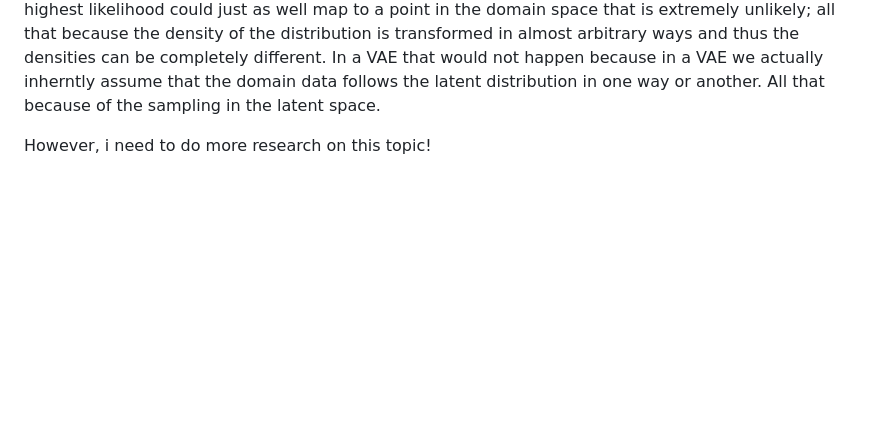
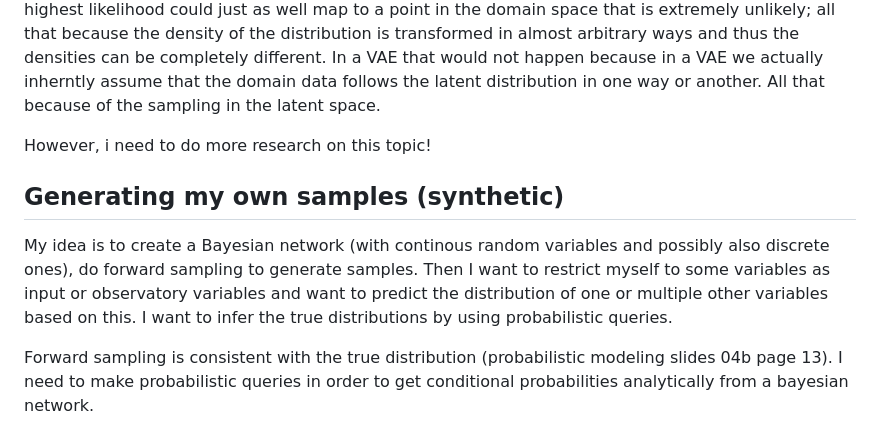
Before and after one commit to alexanderkrauck/uncertainty_prediction, a Markdown page: notes.md, the part around the change. Rendered like a GitHub page; blank space fills up the shorter version.

Commit message:
Notes to Generating own Datasets

```diff
--- a/notes.md
+++ b/notes.md
@@ -53,3 +53,9 @@ Normalising flows are despite the intial thought similarity quite different from
 In particular, in a VAE we do not actually predict the laten variable but instead a distribution over it and sample from it. Thereby we implicity enfore a structural similarity. In a Normalising flow wo don't. Actually, in a normalising flow a point that is on the very peak of the simple distribution with the highest likelihood could just as well map to a point in the domain space that is extremely unlikely; all that because the density of the distribution is transformed in almost arbitrary ways and thus the densities can be completely different. In a VAE that would not happen because in a VAE we actually inherntly assume that the domain data follows the latent distribution in one way or another. All that because of the sampling in the latent space.
 
 However, i need to do more research on this topic!
+
+## Generating my own samples (synthetic)
+
+My idea is to create a Bayesian network (with continous random variables and possibly also discrete ones), do forward sampling to generate samples. Then I want to restrict myself to some variables as input or observatory variables and want to predict the distribution of one or multiple other variables based on this. I want to infer the true distributions by using probabilistic queries.
+
+Forward sampling is consistent with the true distribution (probabilistic modeling slides 04b page 13). I need to make probabilistic queries in order to get conditional probabilities analytically from a bayesian network.
```
